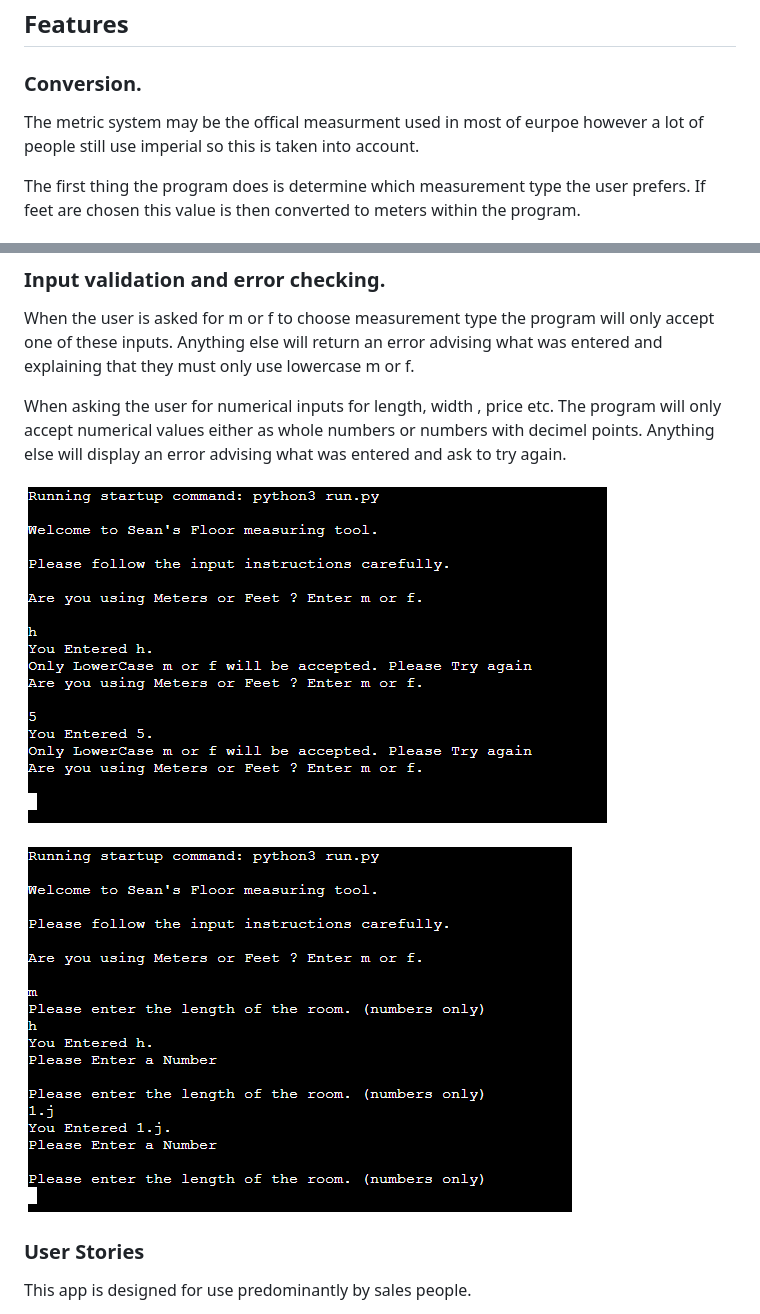
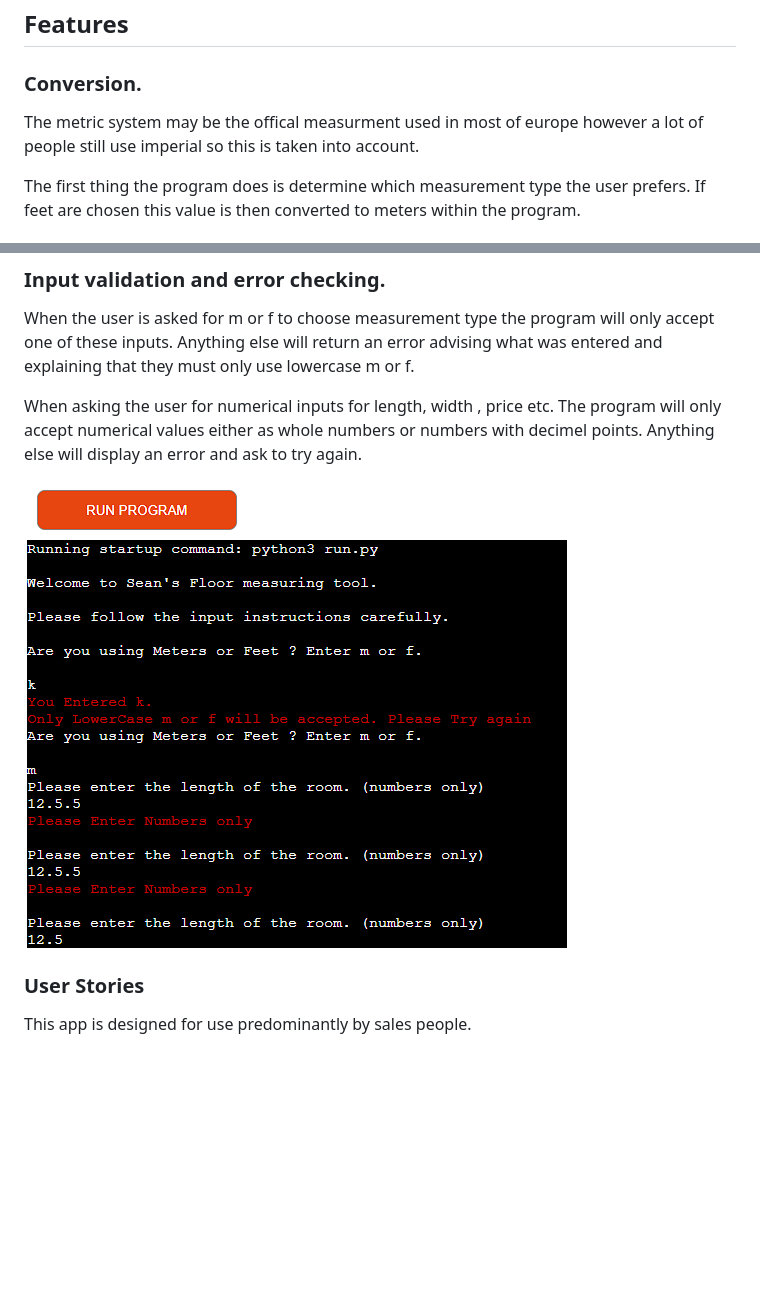
Before and after one commit to seanorourke7/FlooringCalc, a Markdown page: README.md, 2 parts joined by grey strips. Drawn GitHub-style; pictures changed too: images/error-flooring.png (added), images/error-mt.png (deleted), images/error-num.png (deleted); blank space fills up the shorter version.

```diff
--- a/README.md
+++ b/README.md
@@ -109,7 +109,7 @@ If the user selects '3 for 2' or '4 for 3' the program will calculate the discou
 
 
 
-The metric system may be the offical measurment used in most of eurpoe however a lot of people still use imperial so this is taken into account.
+The metric system may be the offical measurment used in most of europe however a lot of people still use imperial so this is taken into account.
 
 
 
@@ -150,14 +150,12 @@ When the user is asked for m or f to choose measurement type the program will on
 
 
 
-When asking the user for numerical inputs for length, width , price etc. The program will only accept numerical values either as whole numbers or numbers with decimel points. Anything else will display an error advising what was entered and ask to try again.
+When asking the user for numerical inputs for length, width , price etc. The program will only accept numerical values either as whole numbers or numbers with decimel points. Anything else will display an error and ask to try again.
 
 
-![screenshot of error handling](images/error-mt.png)
+![screenshot of error handling](images/error-flooring.png)
 
 
-
-![screenshot of error handling](images/error-num.png)
 
 
 ### User Stories
```
Also changed, not shown: other parts of README.md (+3 -2 lines), images/pep8floor.png (added).
